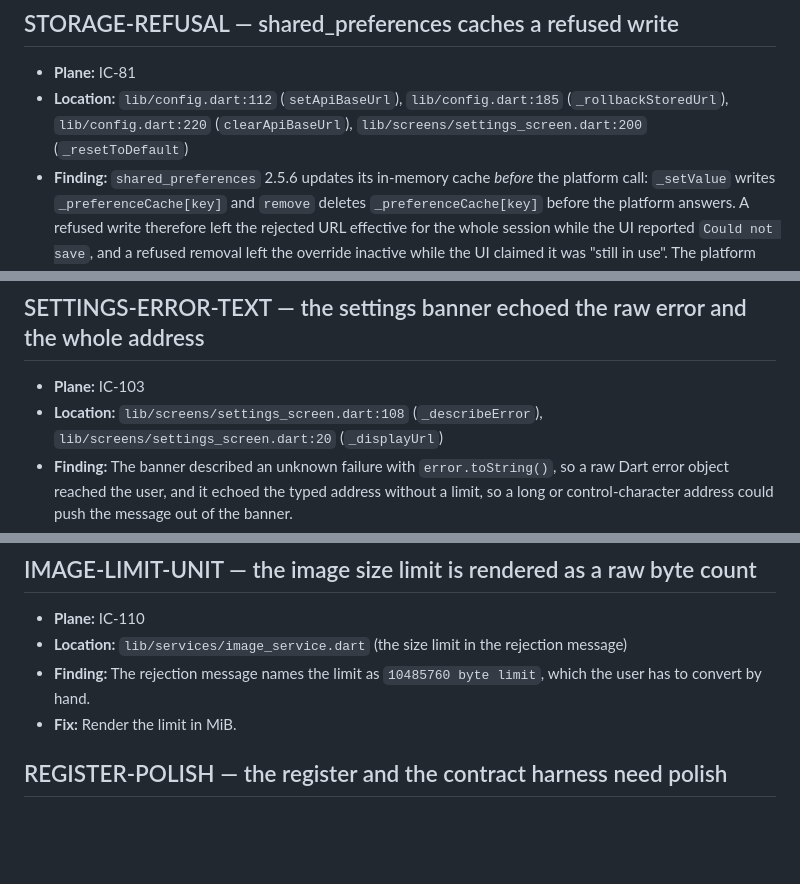
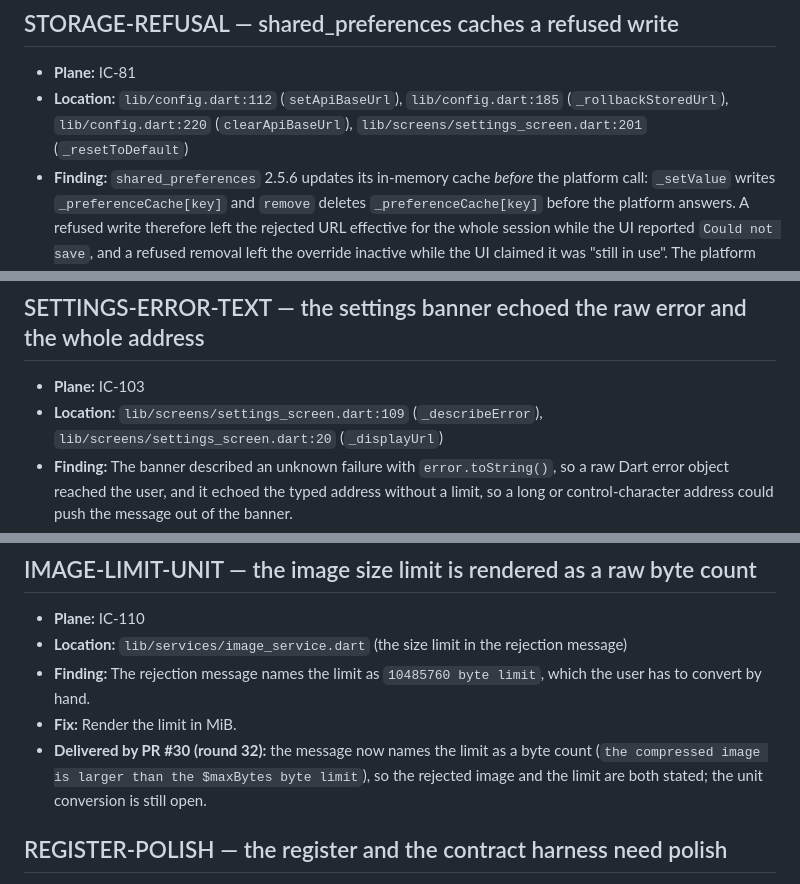
Before and after one commit to OmarAdel10/Image-Classifier, a Markdown page: docs/followups.md, 3 parts joined by grey strips. Drawn GitHub-style; blank space fills up the shorter version.

```diff
--- a/docs/followups.md
+++ b/docs/followups.md
@@ -204,7 +204,7 @@ matching Plane work item.
 - **Location:** `lib/config.dart:112` (`setApiBaseUrl`),
   `lib/config.dart:185` (`_rollbackStoredUrl`),
   `lib/config.dart:220` (`clearApiBaseUrl`),
-  `lib/screens/settings_screen.dart:200` (`_resetToDefault`)
+  `lib/screens/settings_screen.dart:201` (`_resetToDefault`)
 - **Finding:** `shared_preferences` 2.5.6 updates its in-memory cache *before* the
   platform call: `_setValue` writes `_preferenceCache[key]` and `remove` deletes
   `_preferenceCache[key]` before the platform answers. A refused write therefore
@@ -504,7 +513,7 @@ matching Plane work item.
 ## SETTINGS-ERROR-TEXT — the settings banner echoed the raw error and the whole address
 
 - **Plane:** IC-103
-- **Location:** `lib/screens/settings_screen.dart:108` (`_describeError`),
+- **Location:** `lib/screens/settings_screen.dart:109` (`_describeError`),
   `lib/screens/settings_screen.dart:20` (`_displayUrl`)
 - **Finding:** The banner described an unknown failure with
   `error.toString()`, so a raw Dart error object reached the user, and it
@@ -604,6 +613,10 @@ matching Plane work item.
 - **Finding:** The rejection message names the limit as `10485760 byte
   limit`, which the user has to convert by hand.
 - **Fix:** Render the limit in MiB.
+- **Delivered by PR #30 (round 32):** the message now names the limit as a
+  byte count (`the compressed image is larger than the $maxBytes byte limit`),
+  so the rejected image and the limit are both stated; the unit conversion is
+  still open.
 
 ## REGISTER-POLISH — the register and the contract harness need polish
 
```
Also changed, not shown: other parts of docs/followups.md (+17 -8 lines).
